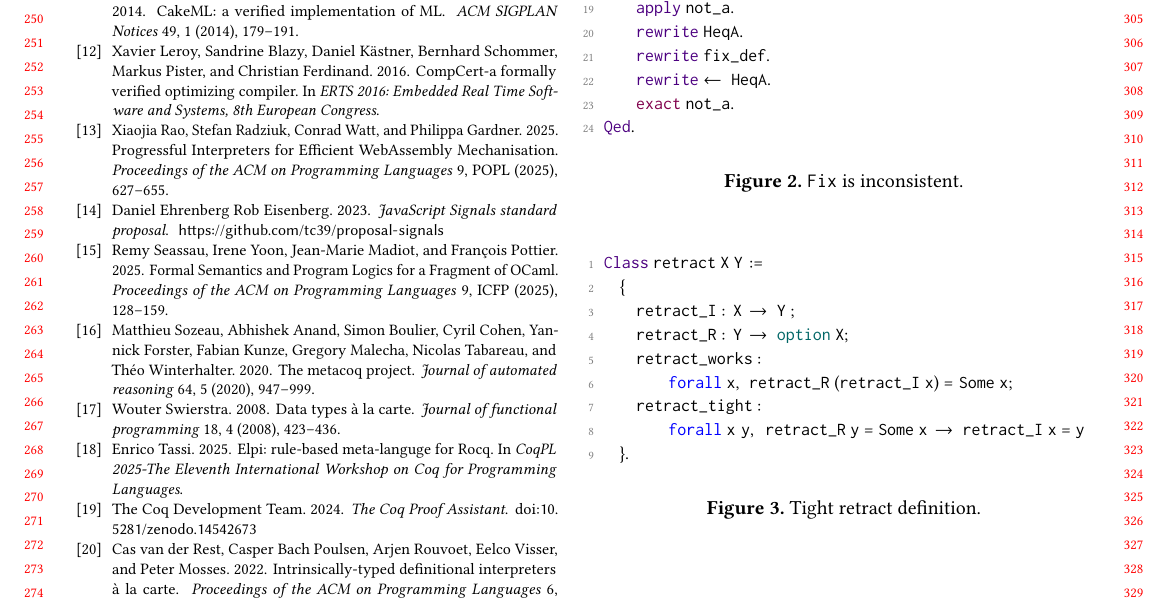
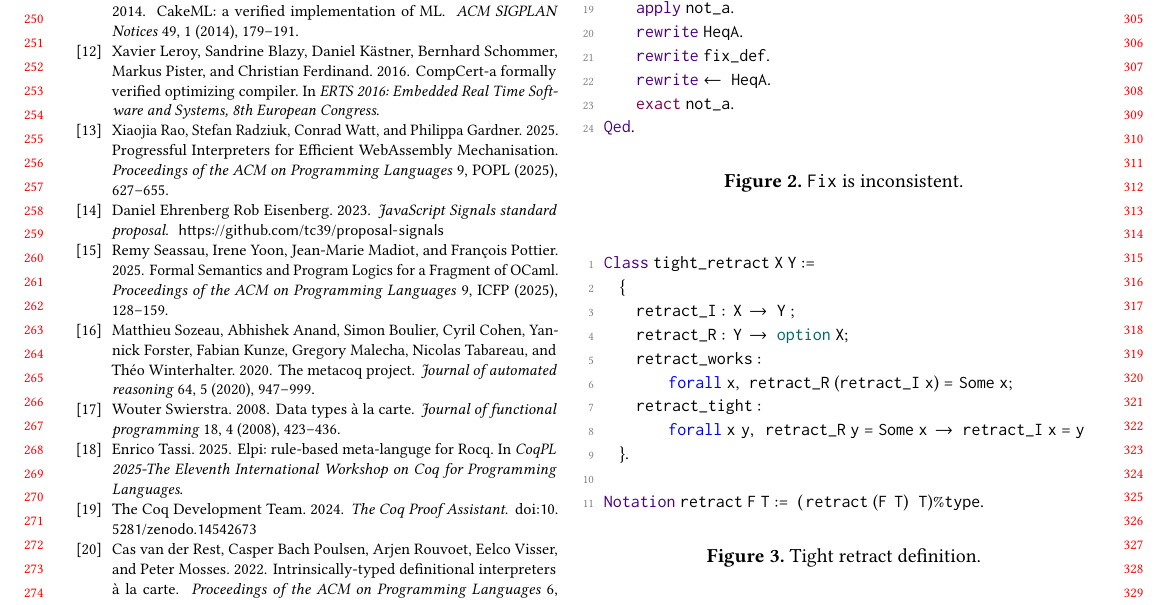
Before and after one commit to FrogOfJuly/lambda-js-a-la-carte, a LaTeX paper (main.tex): part of page 3 of 3, cut so that both start at the same text. Compiled offline with pdfLaTeX.

Commit message:
Updates from Overleaf

```diff
--- a/main.tex
+++ b/main.tex
@@ -585,7 +585,7 @@ Qed.
 
 \begin{figure}[H]
 \begin{lstlisting}[language=Coq]
-Class retract X Y :=
+Class tight_retract X Y :=
   {
     retract_I : X -> Y ;
     retract_R : Y -> option X;
@@ -594,6 +594,8 @@ Class retract X Y :=
     retract_tight :
         forall x y, retract_R y = Some x -> retract_I x = y
   }.
+
+Notation retract F T := (retract (F T) T)%type.
 \end{lstlisting}
 \caption{Tight retract definition.}
   \label{appendix:tight_retract}
```
